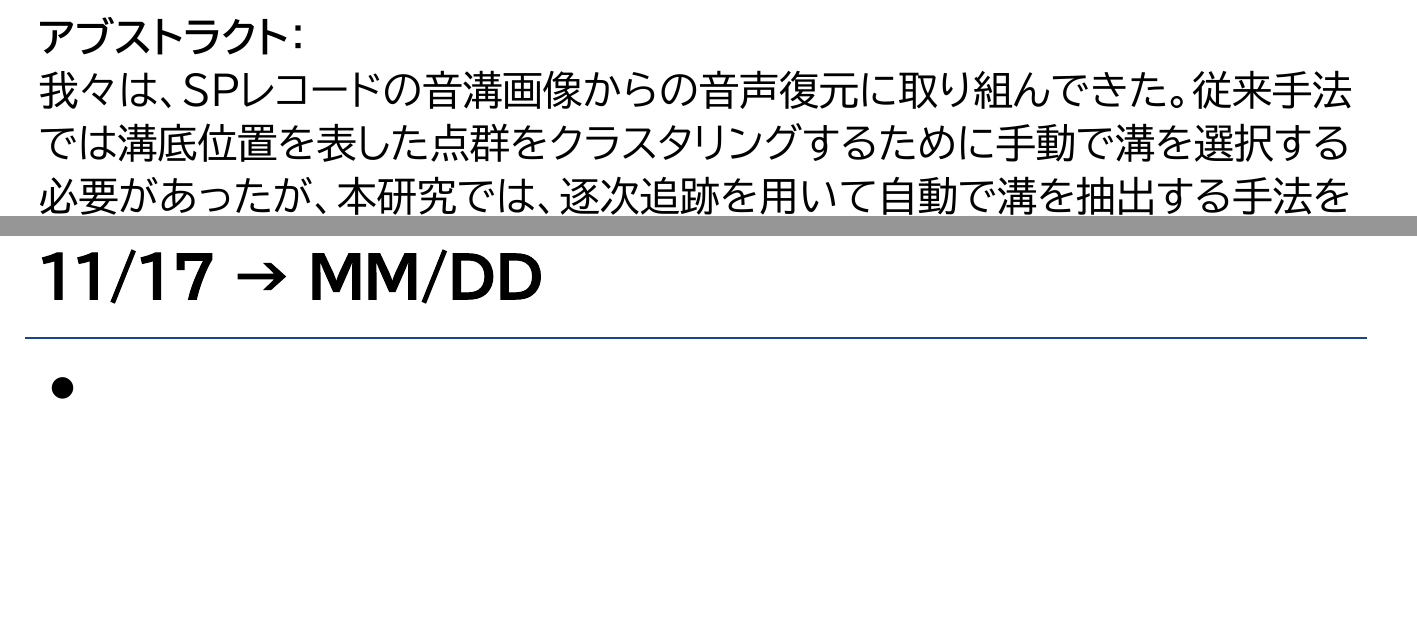
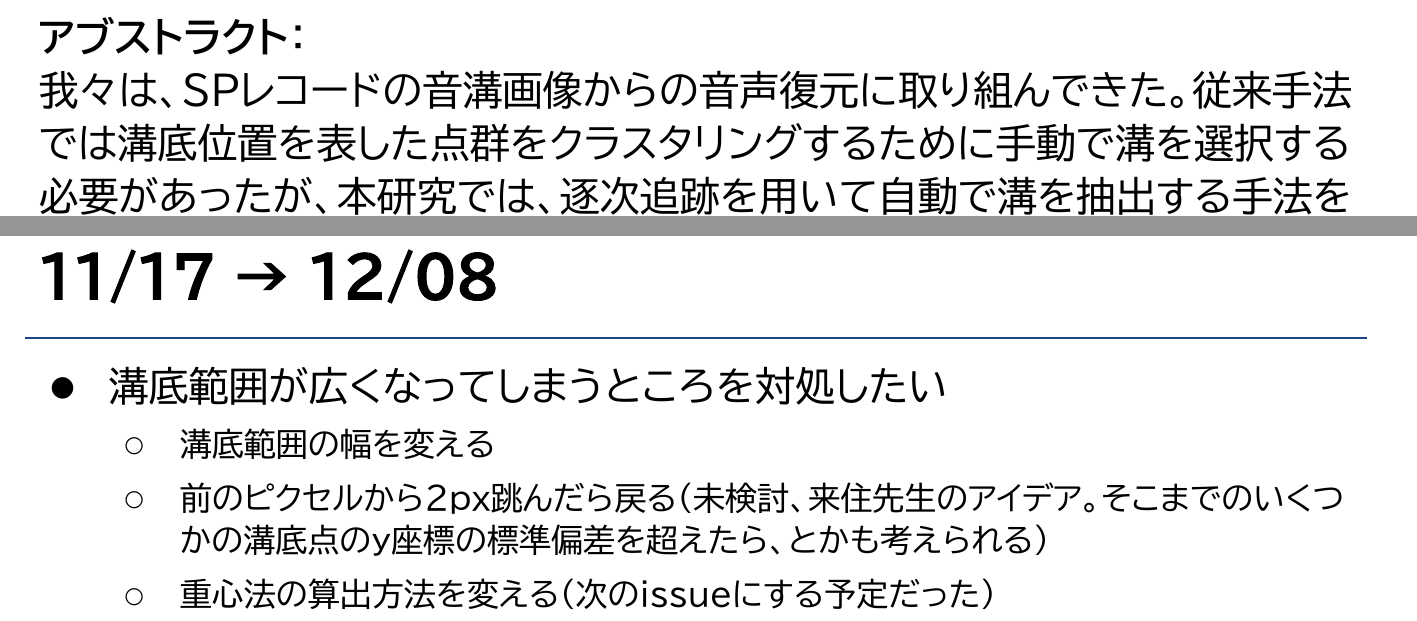
Before and after one commit to MiwaHiroki/myResearch, a Typst document (slides/progress/2026-1117/20261117.typ): two parts of pages 15 and 16 of 16, joined at a grey line, cut so that both start at the same text, the shorter picture padded with empty space. The pictures show the PDF file slides/progress/2026-1117/20261117.pdf that the author committed with the source.

Commit message:
11/17 の進捗報告の最後のスライドに、12/08 までの ToDo を書く
Co-Authored-By: Claude Opus 5.5 <noreply@anthropic.com>

```diff
--- a/slides/progress/2026-1117/20261117.typ
+++ b/slides/progress/2026-1117/20261117.typ
@@ -149,6 +149,9 @@
   我々は、SPレコードの音溝画像からの音声復元に取り組んできた。従来手法では溝底位置を表した点群をクラスタリングするために手動で溝を選択する必要があったが、本研究では、逐次追跡を用いて自動で溝を抽出する手法を提案する。(108)
 ]
 
-#slide(title: [11/17 → MM/DD])[
-  - #sym.zws
+#slide(title: [11/17 → 12/08])[
+  - 溝底範囲が広くなってしまうところを対処したい
+    - 溝底範囲の幅を変える
+    - 前のピクセルから2px跳んだら戻る（未検討、来住先生のアイデア。そこまでのいくつかの溝底点のy座標の標準偏差を超えたら、とかも考えられる）
+    - 重心法の算出方法を変える（次のissueにする予定だった）
 ]
```
Also changed, not shown: slides/progress/2026-1117/20261117.pdf.
